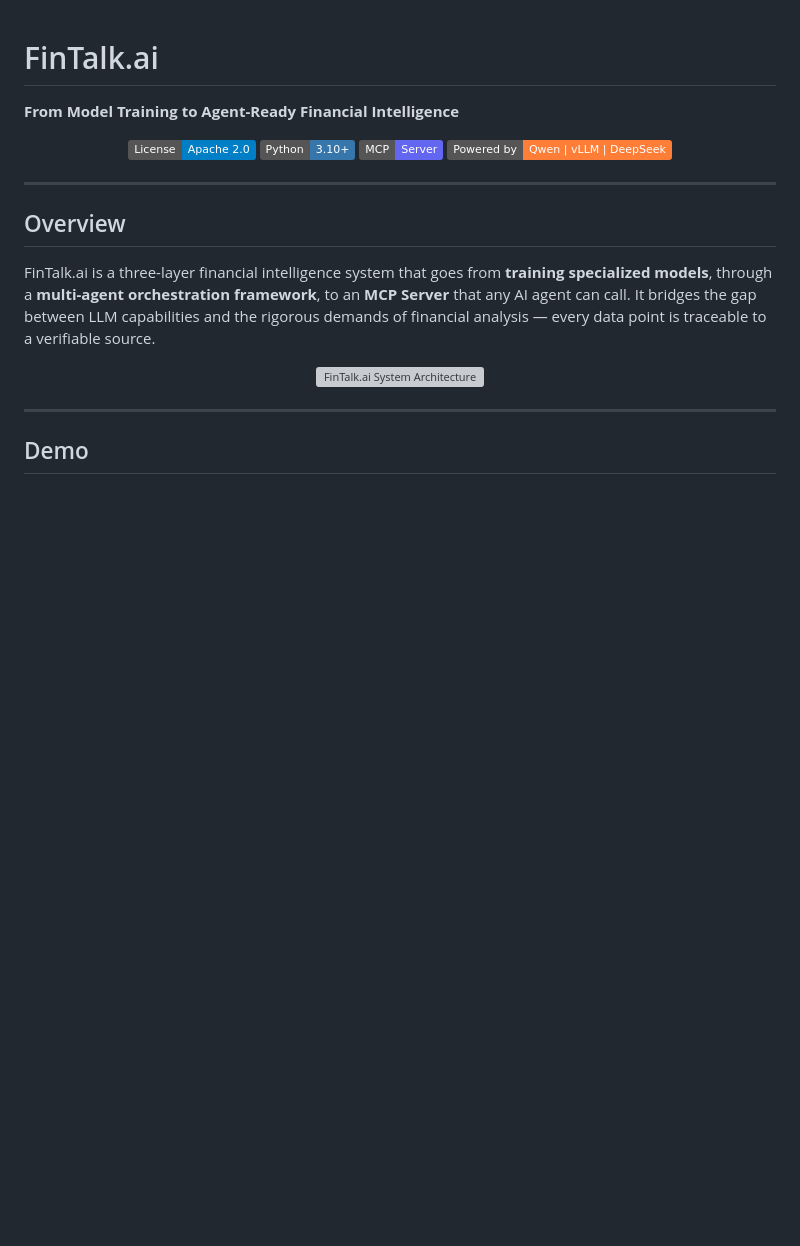
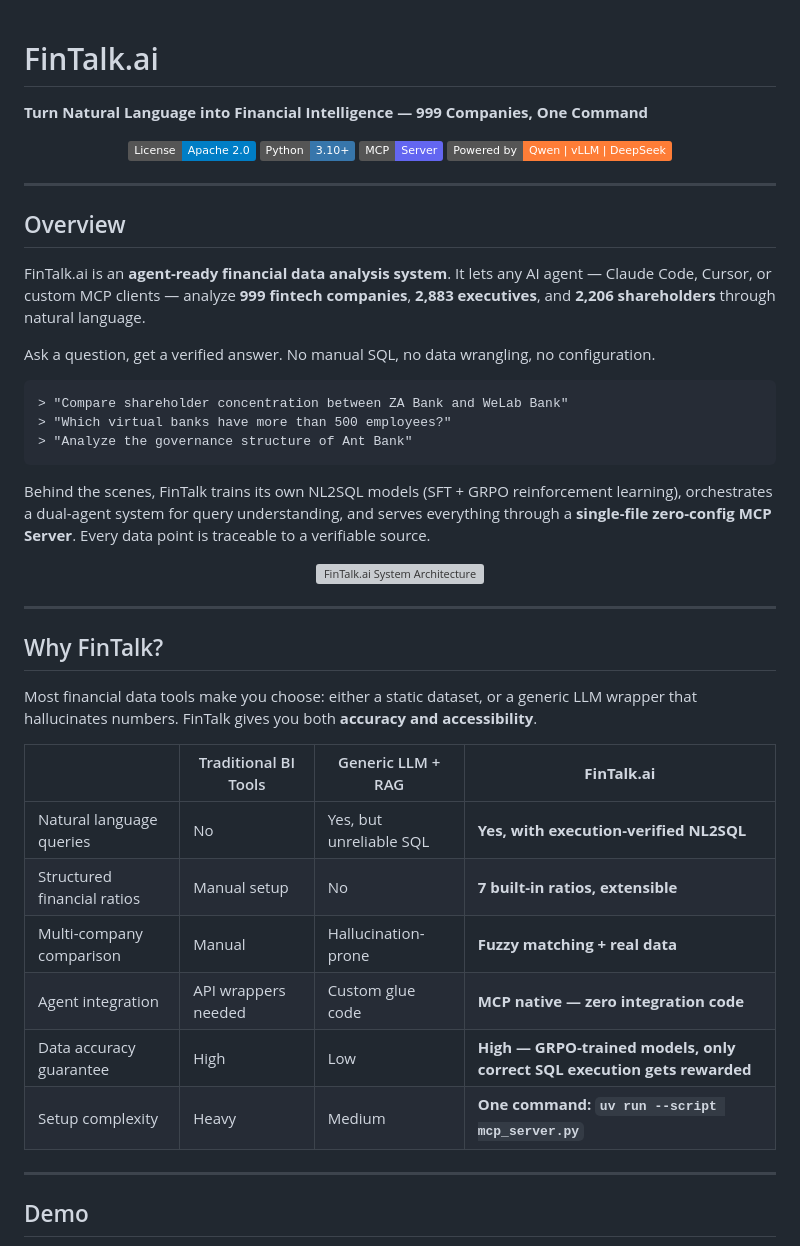
Before and after one commit to boris-dotv/fintalk.v, a Markdown page: README.md, the part around one of its changes. GitHub-like rendering; badges without logos; blank space fills up the shorter version; grey boxes are pictures that could not be loaded.

````diff
--- a/README.md
+++ b/README.md
@@ -1,6 +1,6 @@
 # FinTalk.ai
 
-**From Model Training to Agent-Ready Financial Intelligence**
+**Turn Natural Language into Financial Intelligence — 999 Companies, One Command**
 
 <p align="center">
   <a href="LICENSE"><img src="https://img.shields.io/badge/License-Apache_2.0-blue.svg" alt="License"></a>
@@ -13,11 +13,36 @@
 
 ## Overview
 
-FinTalk.ai is a three-layer financial intelligence system that goes from **training specialized models**, through a **multi-agent orchestration framework**, to an **MCP Server** that any AI agent can call. It bridges the gap between LLM capabilities and the rigorous demands of financial analysis — every data point is traceable to a verifiable source.
+FinTalk.ai is an **agent-ready financial data analysis system**. It lets any AI agent — Claude Code, Cursor, or custom MCP clients — analyze **999 fintech companies**, **2,883 executives**, and **2,206 shareholders** through natural language.
+
+Ask a question, get a verified answer. No manual SQL, no data wrangling, no configuration.
+
+```
+> "Compare shareholder concentration between ZA Bank and WeLab Bank"
+> "Which virtual banks have more than 500 employees?"
+> "Analyze the governance structure of Ant Bank"
+```
+
+Behind the scenes, FinTalk trains its own NL2SQL models (SFT + GRPO reinforcement learning), orchestrates a dual-agent system for query understanding, and serves everything through a **single-file zero-config MCP Server**. Every data point is traceable to a verifiable source.
 
 <p align="center">
   <img src="assets/structure_v2.png" alt="FinTalk.ai System Architecture" width="800"/>
 </p>
+
+---
+
+## Why FinTalk?
+
+Most financial data tools make you choose: either a static dataset, or a generic LLM wrapper that hallucinates numbers. FinTalk gives you both **accuracy and accessibility**.
+
+| | Traditional BI Tools | Generic LLM + RAG | **FinTalk.ai** |
+|---|---|---|---|
+| Natural language queries | No | Yes, but unreliable SQL | **Yes, with execution-verified NL2SQL** |
+| Structured financial ratios | Manual setup | No | **7 built-in ratios, extensible** |
+| Multi-company comparison | Manual | Hallucination-prone | **Fuzzy matching + real data** |
+| Agent integration | API wrappers needed | Custom glue code | **MCP native — zero integration code** |
+| Data accuracy guarantee | High | Low | **High — GRPO-trained models, only correct SQL execution gets rewarded** |
+| Setup complexity | Heavy | Medium | **One command: `uv run --script mcp_server.py`** |
 
 ---
 
````
Also changed, not shown: other parts of README.md (+35 -27 lines).
